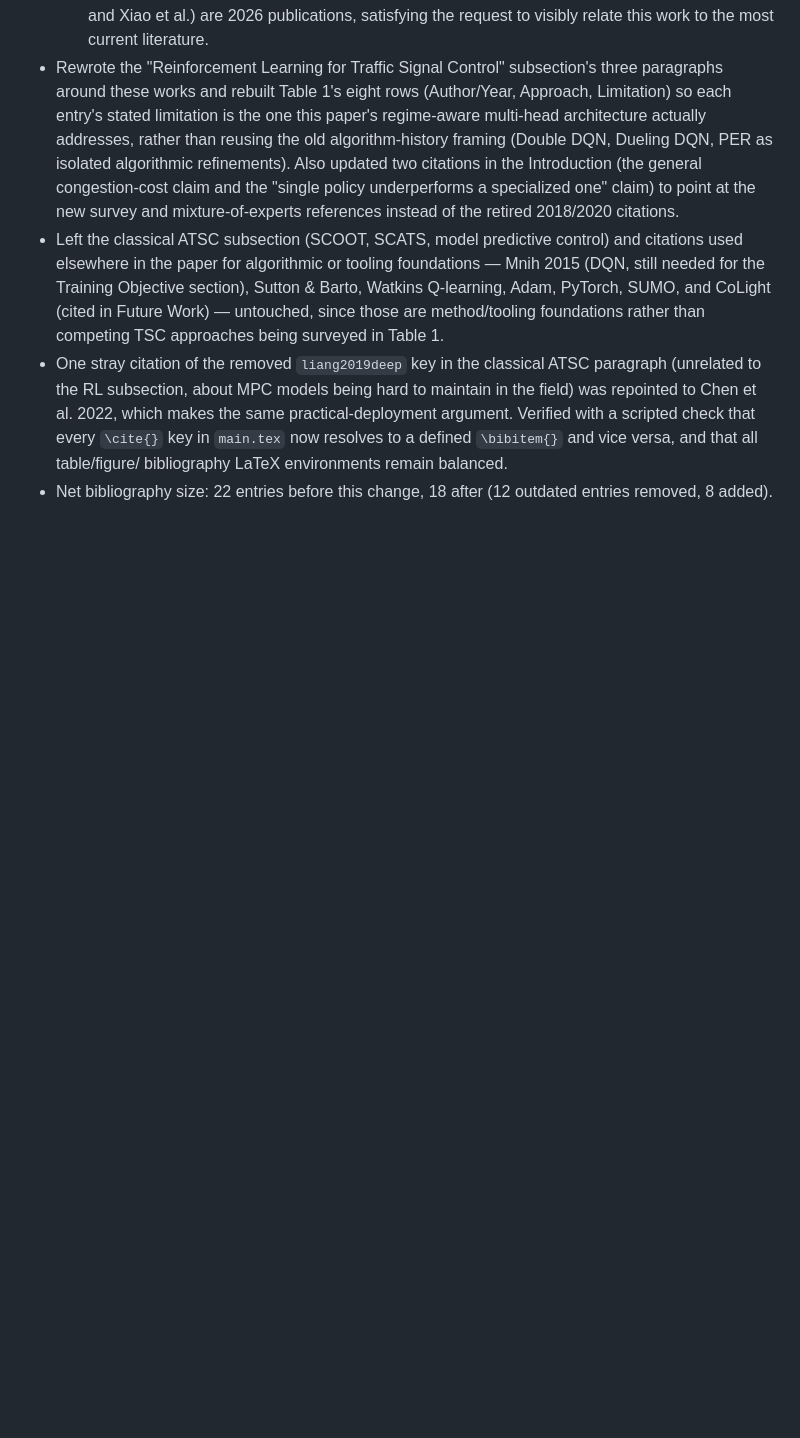
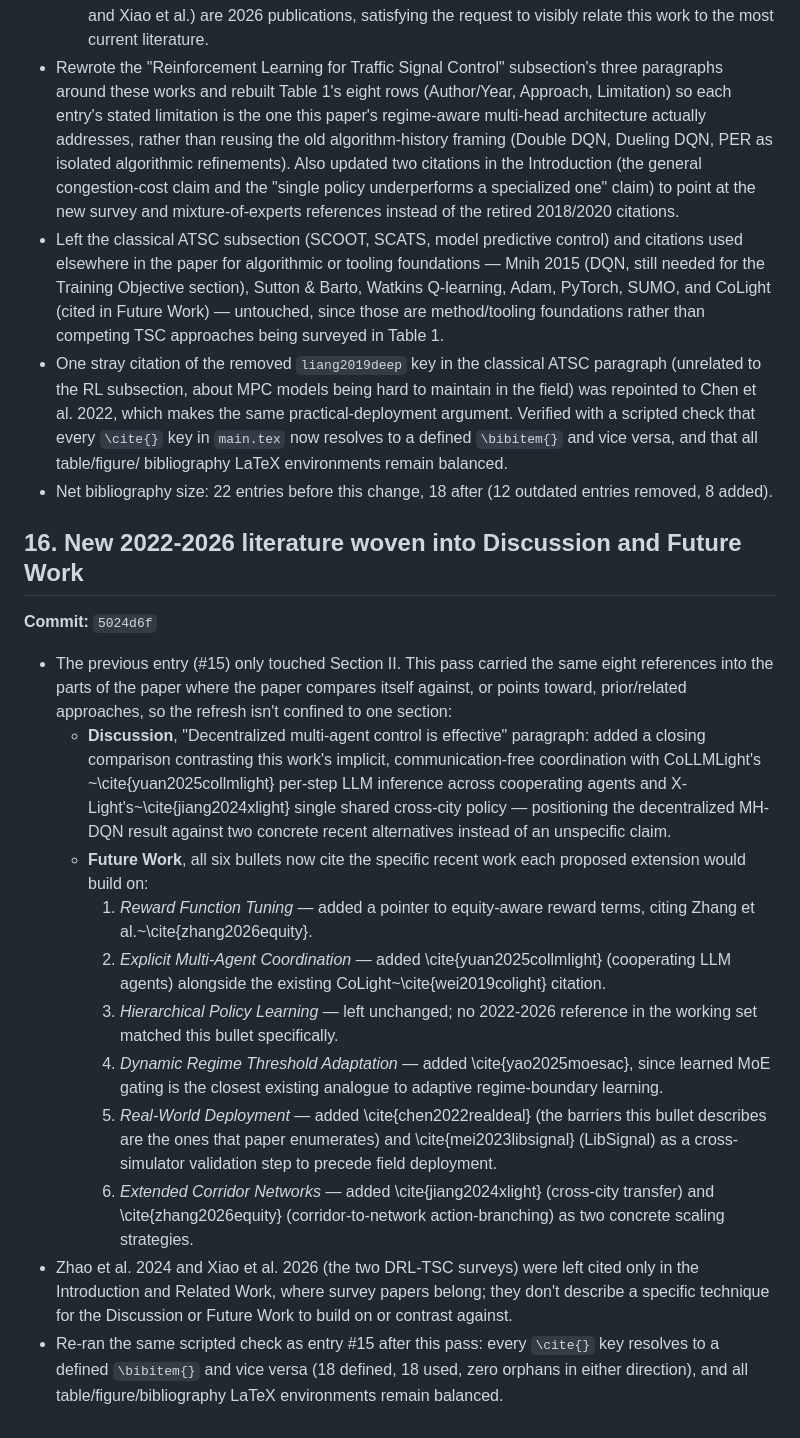
Before and after one commit to surajmeruva0786/trafficRL, a Markdown page: paper/CHANGELOG.md, the part around the change. Rendered like a GitHub page; blank space fills up the shorter version.

Commit message:
Document weaving the new literature into Discussion and Future Work

```diff
--- a/paper/CHANGELOG.md
+++ b/paper/CHANGELOG.md
@@ -315,3 +315,47 @@ presentation, metadata, or a technical/formatting fix.
   bibliography LaTeX environments remain balanced.
 - Net bibliography size: 22 entries before this change, 18 after (12
   outdated entries removed, 8 added).
+
+## 16. New 2022-2026 literature woven into Discussion and Future Work
+**Commit:** `5024d6f`
+
+- The previous entry (\#15) only touched Section II. This pass carried
+  the same eight references into the parts of the paper where the
+  paper compares itself against, or points toward, prior/related
+  approaches, so the refresh isn't confined to one section:
+  - **Discussion**, "Decentralized multi-agent control is effective"
+    paragraph: added a closing comparison contrasting this work's
+    implicit, communication-free coordination with CoLLMLight's
+    ~\cite{yuan2025collmlight} per-step LLM inference across cooperating
+    agents and X-Light's~\cite{jiang2024xlight} single shared
+    cross-city policy — positioning the decentralized MH-DQN result
+    against two concrete recent alternatives instead of an unspecific
+    claim.
+  - **Future Work**, all six bullets now cite the specific recent work
+    each proposed extension would build on:
+    1. *Reward Function Tuning* — added a pointer to equity-aware
+       reward terms, citing Zhang et al.~\cite{zhang2026equity}.
+    2. *Explicit Multi-Agent Coordination* — added
+       \cite{yuan2025collmlight} (cooperating LLM agents) alongside the
+       existing CoLight~\cite{wei2019colight} citation.
+    3. *Hierarchical Policy Learning* — left unchanged; no 2022-2026
+       reference in the working set matched this bullet specifically.
+    4. *Dynamic Regime Threshold Adaptation* — added
+       \cite{yao2025moesac}, since learned MoE gating is the closest
+       existing analogue to adaptive regime-boundary learning.
+    5. *Real-World Deployment* — added \cite{chen2022realdeal} (the
+       barriers this bullet describes are the ones that paper
+       enumerates) and \cite{mei2023libsignal} (LibSignal) as a
+       cross-simulator validation step to precede field deployment.
+    6. *Extended Corridor Networks* — added \cite{jiang2024xlight}
+       (cross-city transfer) and \cite{zhang2026equity}
+       (corridor-to-network action-branching) as two concrete scaling
+       strategies.
+- Zhao et al. 2024 and Xiao et al. 2026 (the two DRL-TSC surveys) were
+  left cited only in the Introduction and Related Work, where survey
+  papers belong; they don't describe a specific technique for the
+  Discussion or Future Work to build on or contrast against.
+- Re-ran the same scripted check as entry \#15 after this pass: every
+  `\cite{}` key resolves to a defined `\bibitem{}` and vice versa (18
+  defined, 18 used, zero orphans in either direction), and all
+  table/figure/bibliography LaTeX environments remain balanced.
```
